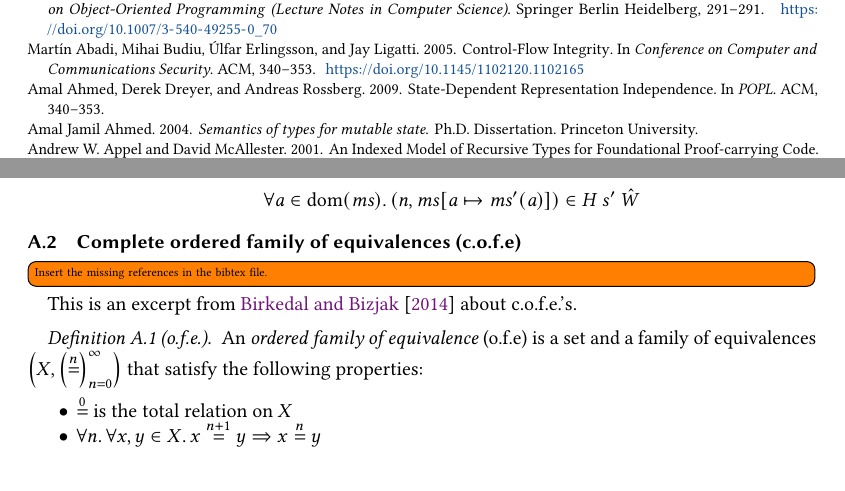
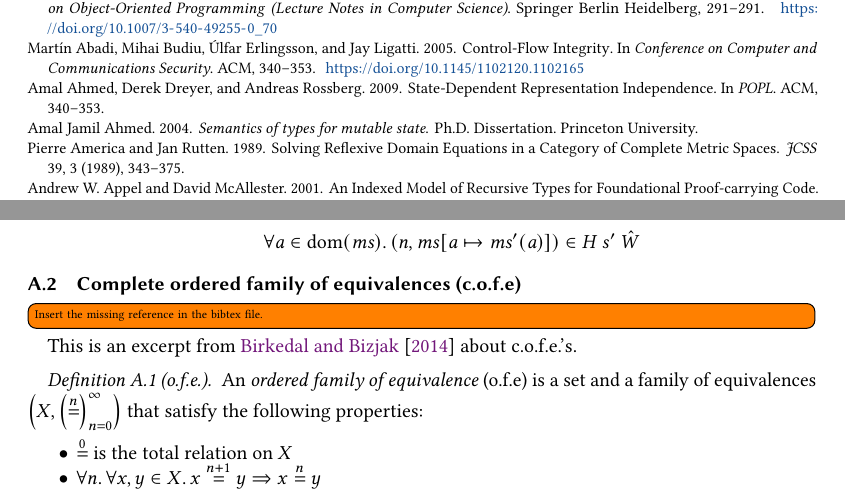
Before and after one commit to dominiquedevriese/capability-machine-reasoning-on-paper, a LaTeX paper (toplas/paper.tex, which reads toplas/references.bib): two parts of pages 33 and 35 of 43, joined at a grey line, cut so that both start at the same text, the shorter picture padded with empty space. Compiled offline with pdfLaTeX.

Commit message:
Inserted a missing reference.

```diff
--- a/toplas/paper.tex
+++ b/toplas/paper.tex
@@ -3810,7 +3810,7 @@ Full details and proofs are not given here, but for those we refer to the techni
 \newcommand{\op}[1]{\ensuremath{#1^{\text{op}}}}
 \newcommand{\comp}{\circ}
 \newcommand{\iso}{\cong}
-\todo[inline]{Insert the missing references in the bibtex file.}
+\todo[inline]{Insert the missing reference in the bibtex file.}
 
 \label{app:cofe}
 This is an excerpt from \citet{Birkedal:tutorial-notes} about c.o.f.e.'s.
--- a/toplas/references.bib
+++ b/toplas/references.bib
@@ -1,3 +1,12 @@
+
+@article{America-Rutten:JCSS89,
+	Author = {Pierre America and Jan Rutten},
+	Journal = {JCSS},
+	Number = {3},
+	Pages = {343--375},
+	Title = {Solving Reflexive Domain Equations in a Category of Complete Metric Spaces},
+	Volume = {39},
+	Year = {1989}}
 
 
 @InProceedings{xcap,
```
Also changed, not shown: toplas/paper.pdf.
